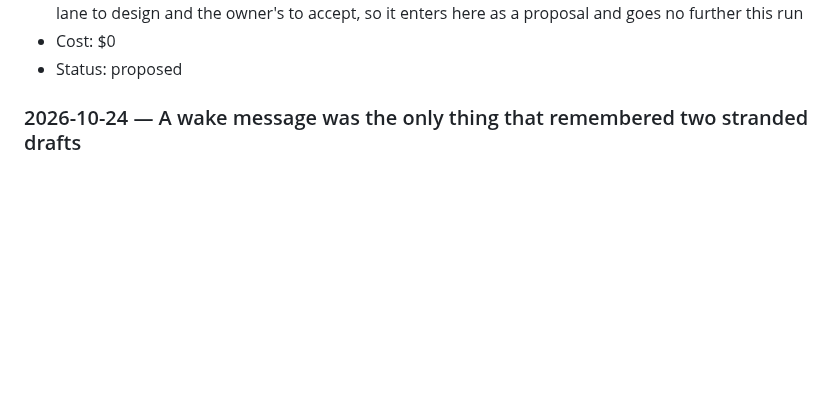
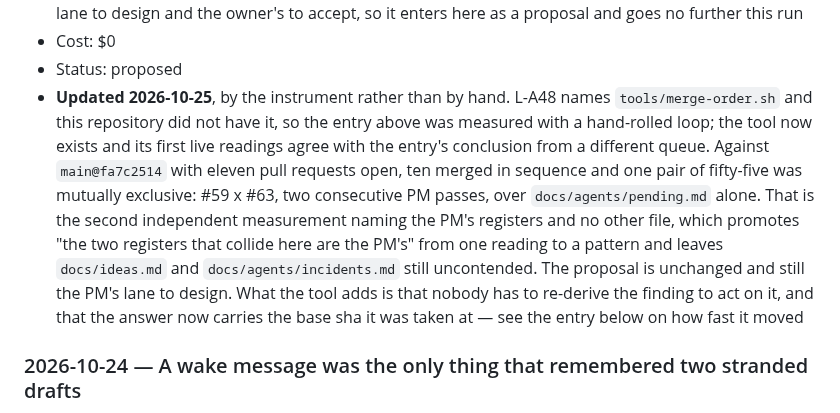
Before and after one commit to alexandrapaiz/atelier-app, a Markdown page: docs/ideas.md, the part around one of its changes. GitHub-like rendering; blank space fills up the shorter version.

```diff
--- a/docs/ideas.md
+++ b/docs/ideas.md
@@ -86,6 +86,20 @@ rejected / built / urgent; only the owner moves proposed.
   to accept, so it enters here as a proposal and goes no further this run
 - Cost: $0
 - Status: proposed
+- **Updated 2026-10-25**, by the instrument rather than by hand. L-A48 names
+  `tools/merge-order.sh` and this repository did not have it, so the entry above
+  was measured with a hand-rolled loop; the tool now exists and its first live
+  readings agree with the entry's conclusion from a different queue. Against
+  `main@fa7c2514` with eleven pull requests open, ten merged in sequence and one
+  pair of fifty-five was mutually exclusive: #59 x #63, two consecutive PM
+  passes, over `docs/agents/pending.md` alone. That is the second independent
+  measurement naming the PM's registers and no other file, which promotes "the
+  two registers that collide here are the PM's" from one reading to a pattern
+  and leaves `docs/ideas.md` and `docs/agents/incidents.md` still uncontended.
+  The proposal is unchanged and still the PM's lane to design. What the tool
+  adds is that nobody has to re-derive the finding to act on it, and that the
+  answer now carries the base sha it was taken at — see the entry below on how
+  fast it moved
 
 ### 2026-10-24 — A wake message was the only thing that remembered two stranded drafts
 - Trigger: this seat's third run was woken with a sentence listing #31 and
```
Also changed, not shown: other parts of docs/ideas.md (+62 -0 lines).
